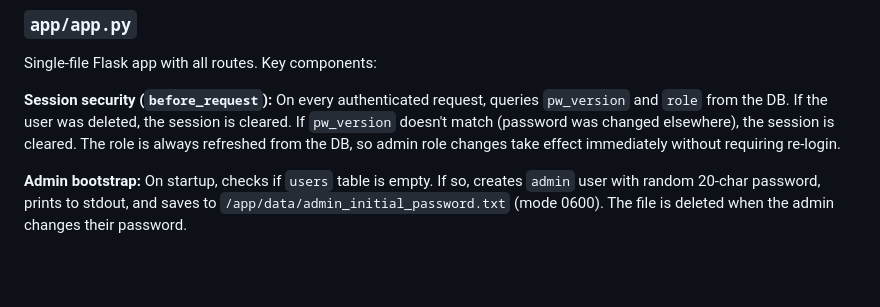
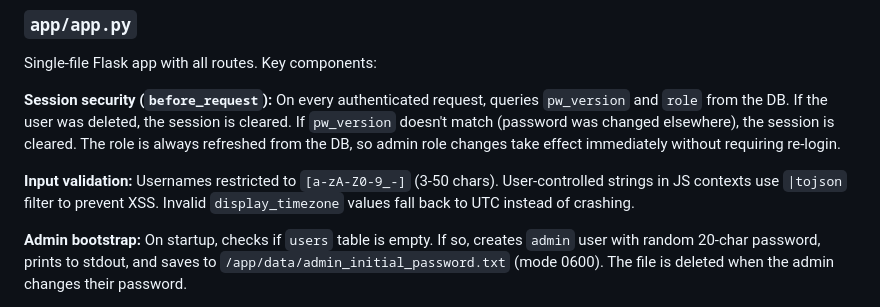
Before and after one commit to phoen-ix/ngnt-geiger-counter, a Markdown page: HANDOVER.md, the part around the change. Rendered like a GitHub page; blank space fills up the shorter version.

```diff
--- a/HANDOVER.md
+++ b/HANDOVER.md
@@ -203,6 +203,8 @@ Single-file Flask app with all routes. Key components:
 
 **Session security (`before_request`):** On every authenticated request, queries `pw_version` and `role` from the DB. If the user was deleted, the session is cleared. If `pw_version` doesn't match (password was changed elsewhere), the session is cleared. The role is always refreshed from the DB, so admin role changes take effect immediately without requiring re-login.
 
+**Input validation:** Usernames restricted to `[a-zA-Z0-9_-]` (3-50 chars). User-controlled strings in JS contexts use `|tojson` filter to prevent XSS. Invalid `display_timezone` values fall back to UTC instead of crashing.
+
 **Admin bootstrap:** On startup, checks if `users` table is empty. If so, creates `admin` user with random 20-char password, prints to stdout, and saves to `/app/data/admin_initial_password.txt` (mode 0600). The file is deleted when the admin changes their password.
 
 **Routes:**
```
Also changed, not shown: README.md (+1 -1 lines).
